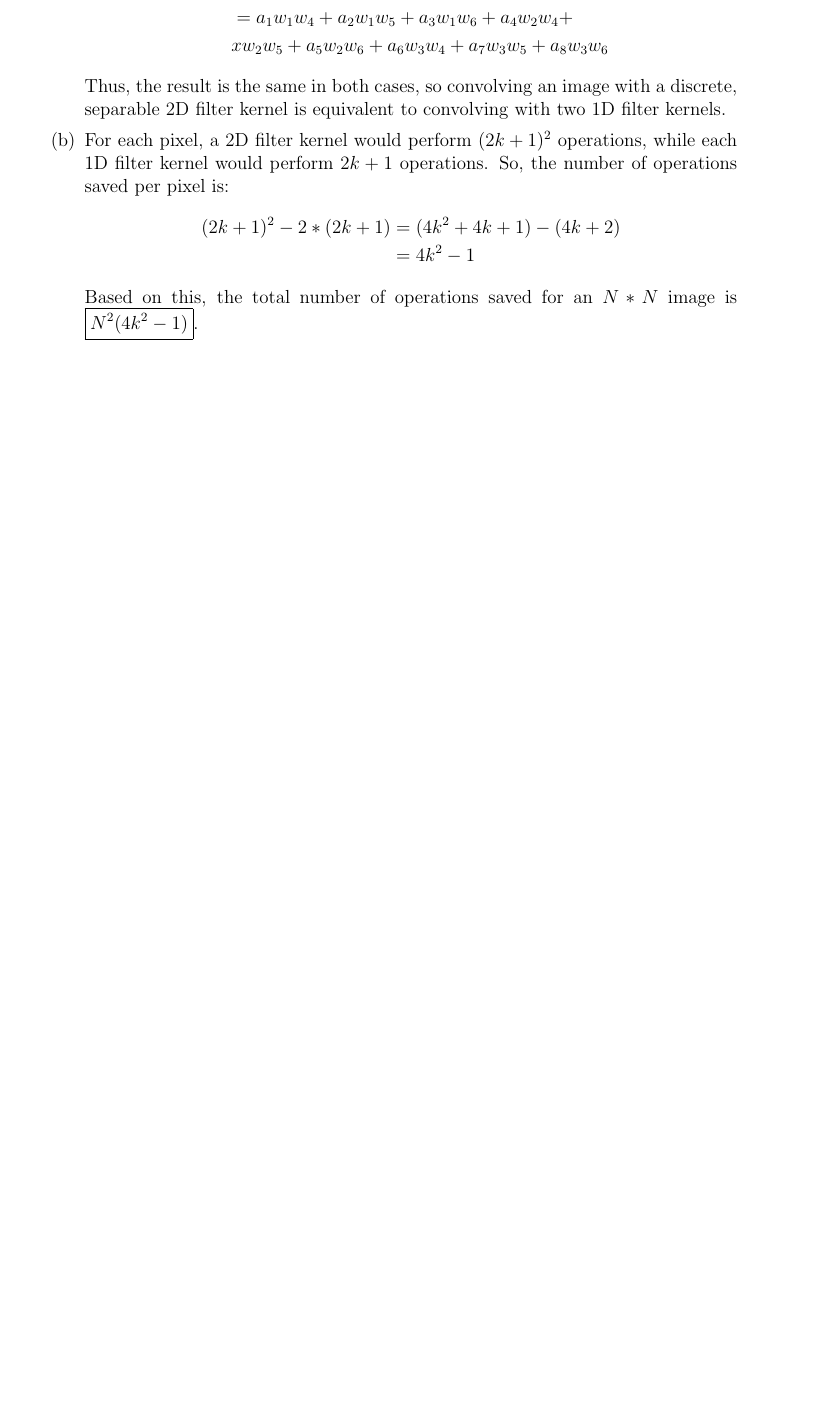
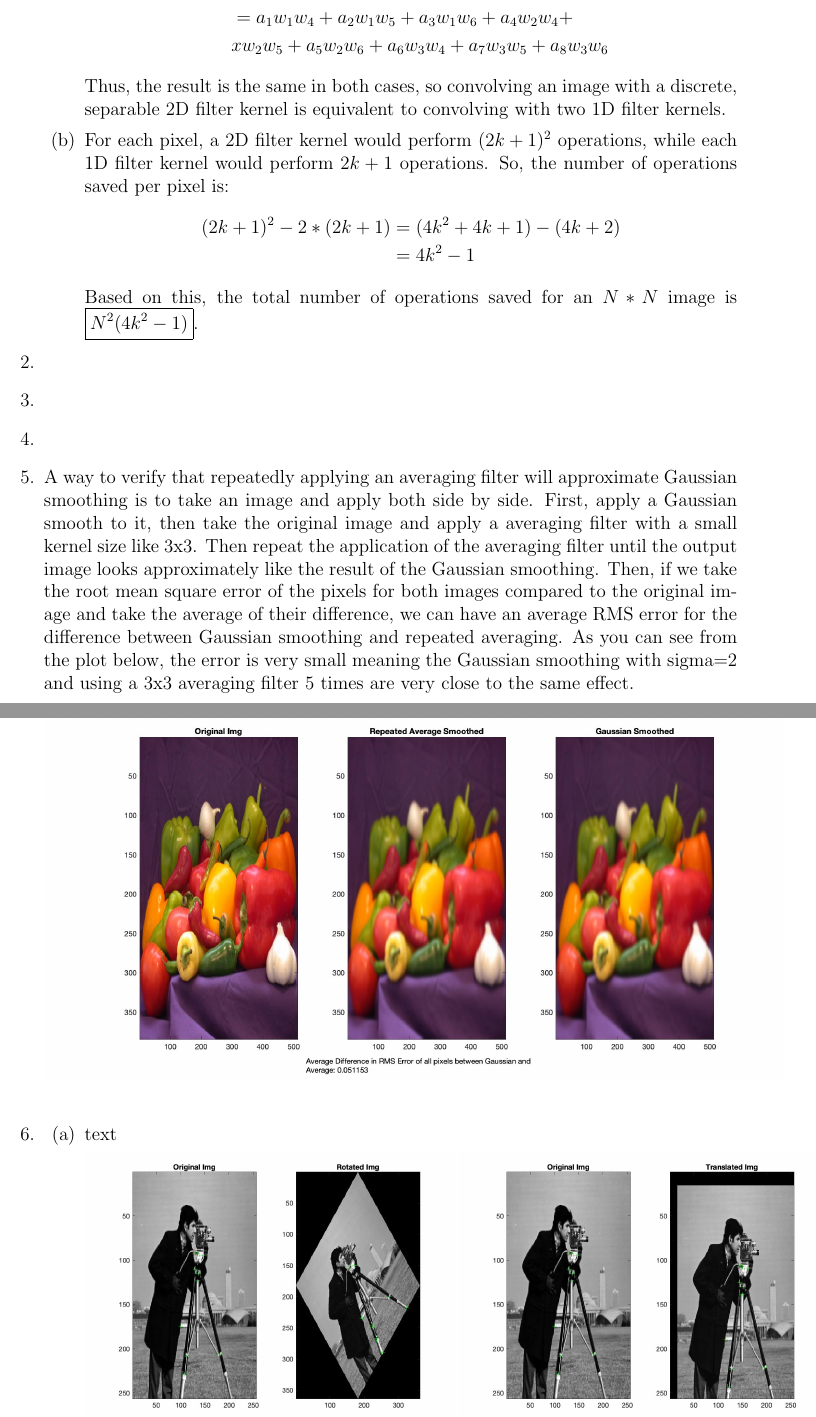
Before and after one commit to SamFeig/CSCI-4831-Computer-Vision, a LaTeX document (H3/H3.tex): part of page 2 of 3 before the commit and two parts of pages 2 and 3 of 6 after it, the two joined at a grey line, cut so that both start at the same text, the shorter picture padded with empty space. Compiled offline with pdfLaTeX.

Commit message:
Q6 Working, updating write-up with images

```diff
--- a/H3/H3.tex
+++ b/H3/H3.tex
@@ -140,3 +140,26 @@
 		\end{align*}
 		Based on this, the total number of operations saved for an $N*N$ image is $\boxed{N^2(4k^2 - 1)}$.
 	\end{enumerate}
+
+
+
+
+
+	\item
+	\item
+	\item
+	\item A way to verify that repeatedly applying an averaging filter will approximate Gaussian smoothing is to take an image and apply both side by side. First, apply a Gaussian smooth to it, then take the original image and apply a averaging filter with a small kernel size like 3x3. Then repeat the application of the averaging filter until the output image looks approximately like the result of the Gaussian smoothing. Then, if we take the root mean square error of the pixels for both images compared to the original image and take the average of their difference, we can have an average RMS error for the difference between Gaussian smoothing and repeated averaging. As you can see from the plot below, the error is very small meaning the Gaussian smoothing with sigma=2 and using a 3x3 averaging filter 5 times are very close to the same effect. \\
+	\begin{centering}
+		\includegraphics[width=1\textwidth]{Q5_results.jpg}
+	\end{centering}
+
+	\item
+	\begin{enumerate}
+		\item text
+
+		\begin{centering}
+			\includegraphics[width=0.5\textwidth]{Q6A_rot_results.jpg}
+			\includegraphics[width=0.5\textwidth]{Q6A_trans_results.jpg}
+			\includegraphics[width=0.5\textwidth]{Q6A_scale_results.jpg}
+			\includegraphics[width=0.5\textwidth]{Q6A_scale2_results.jpg}
+		\end{centering}
```
Also changed, not shown: H3/H3.pdf, H3/Q5_results.jpg, H3/Q6A_rot_results.jpg, H3/Q6A_scale2_results.jpg, H3/Q6A_scale_results.jpg, H3/Q6A_trans_results.jpg, H3/Q6B_bright_results.jpg, H3/Q6B_dark_results.jpg, H3/Q6B_sharp3_results.jpg, H3/Q6B_sharp5_results.jpg, H3/Q6C_final_distribution_result.jpg (added), H3/Q6C_gaussian1_results.jpg, H3/Q6C_gaussian2_results.jpg, H3/Q6C_gaussian3_results.jpg, 1 more files, 4 other files.
